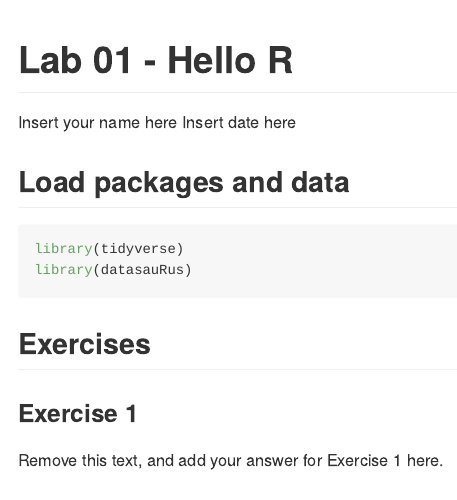
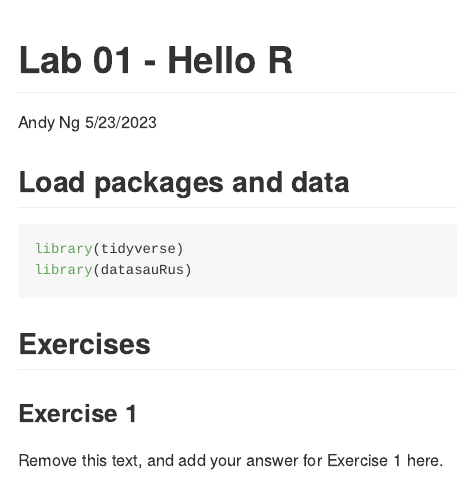
Before and after one commit to NgA-88/Lab-01, an R Markdown document (lab-01-hello-r.Rmd): the page in a window 1100 px wide, from its top. Rendered offline with R 4.5, knitr and Pandoc, with nearby package versions; some code elsewhere in the file could not run offline.

Commit message:
Update author name and date

```diff
--- a/lab-01-hello-r.Rmd
+++ b/lab-01-hello-r.Rmd
@@ -1,7 +1,7 @@
 ---
 title: "Lab 01 - Hello R"
-author: "Insert your name here"
-date: "Insert date here"
+author: "Andy Ng"
+date: "5/23/2023"
 output: github_document
 ---
 
```
